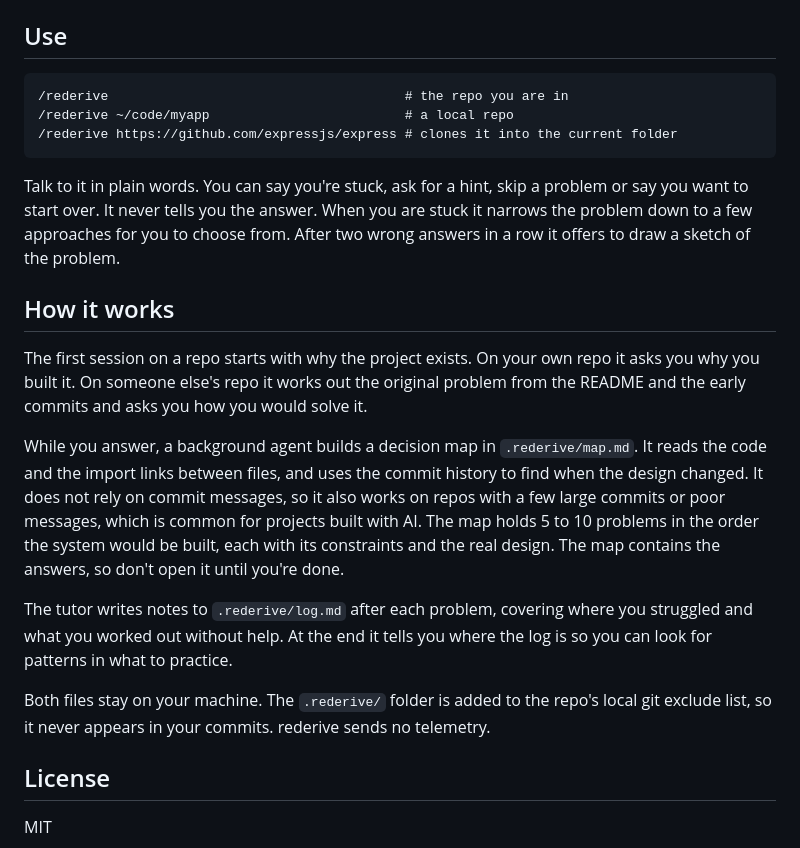
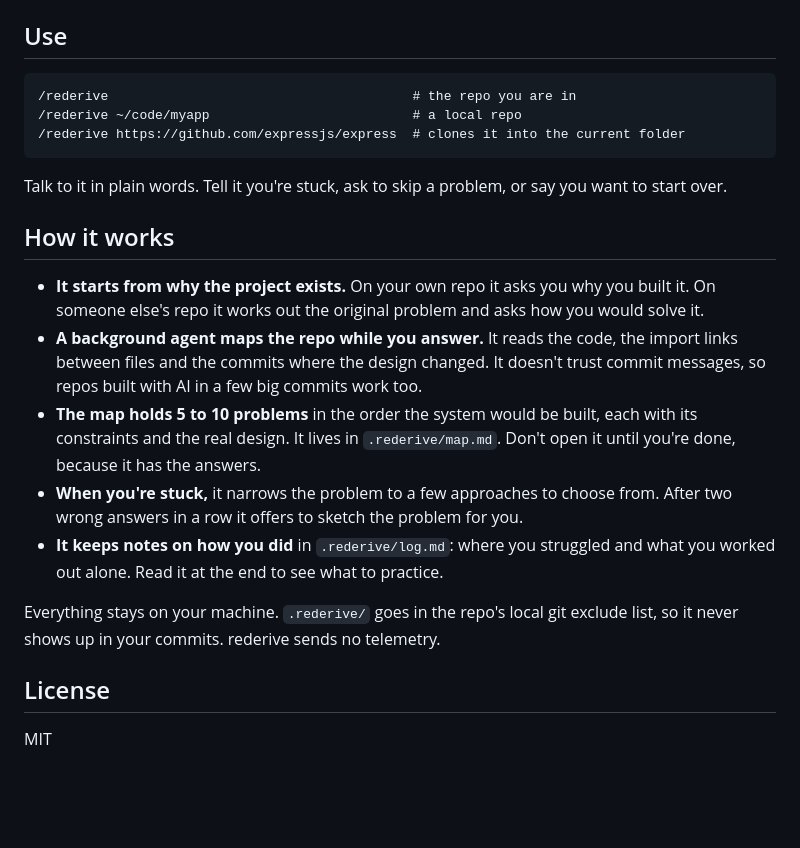
Before and after one commit to EricJujianZou/rederive, a Markdown page: README.md, the part around one of its changes. GitHub-like rendering; blank space fills up the shorter version.

````diff
--- a/README.md
+++ b/README.md
@@ -72,22 +91,22 @@ It needs `git`, `bash` and `python3`.
 ## Use
 
 ```
-/rederive                                      # the repo you are in
-/rederive ~/code/myapp                         # a local repo
-/rederive https://github.com/expressjs/express # clones it into the current folder
+/rederive                                       # the repo you are in
+/rederive ~/code/myapp                          # a local repo
+/rederive https://github.com/expressjs/express  # clones it into the current folder
 ```
 
-Talk to it in plain words. You can say you're stuck, ask for a hint, skip a problem or say you want to start over. It never tells you the answer. When you are stuck it narrows the problem down to a few approaches for you to choose from. After two wrong answers in a row it offers to draw a sketch of the problem.
+Talk to it in plain words. Tell it you're stuck, ask to skip a problem, or say you want to start over.
 
 ## How it works
 
-The first session on a repo starts with why the project exists. On your own repo it asks you why you built it. On someone else's repo it works out the original problem from the README and the early commits and asks you how you would solve it.
+- **It starts from why the project exists.** On your own repo it asks you why you built it. On someone else's repo it works out the original problem and asks how you would solve it.
+- **A background agent maps the repo while you answer.** It reads the code, the import links between files and the commits where the design changed. It doesn't trust commit messages, so repos built with AI in a few big commits work too.
+- **The map holds 5 to 10 problems** in the order the system would be built, each with its constraints and the real design. It lives in `.rederive/map.md`. Don't open it until you're done, because it has the answers.
+- **When you're stuck,** it narrows the problem to a few approaches to choose from. After two wrong answers in a row it offers to sketch the problem for you.
+- **It keeps notes on how you did** in `.rederive/log.md`: where you struggled and what you worked out alone. Read it at the end to see what to practice.
 
-While you answer, a background agent builds a decision map in `.rederive/map.md`. It reads the code and the import links between files, and uses the commit history to find when the design changed. It does not rely on commit messages, so it also works on repos with a few large commits or poor messages, which is common for projects built with AI. The map holds 5 to 10 problems in the order the system would be built, each with its constraints and the real design. The map contains the answers, so don't open it until you're done.
-
-The tutor writes notes to `.rederive/log.md` after each problem, covering where you struggled and what you worked out without help. At the end it tells you where the log is so you can look for patterns in what to practice.
-
-Both files stay on your machine. The `.rederive/` folder is added to the repo's local git exclude list, so it never appears in your commits. rederive sends no telemetry.
+Everything stays on your machine. `.rederive/` goes in the repo's local git exclude list, so it never shows up in your commits. rederive sends no telemetry.
 
 ## License
 
````
Also changed, not shown: other parts of README.md (+43 -24 lines), assets/banner-dark.png (added), assets/banner-light.png (added), assets/logo.png (added).
